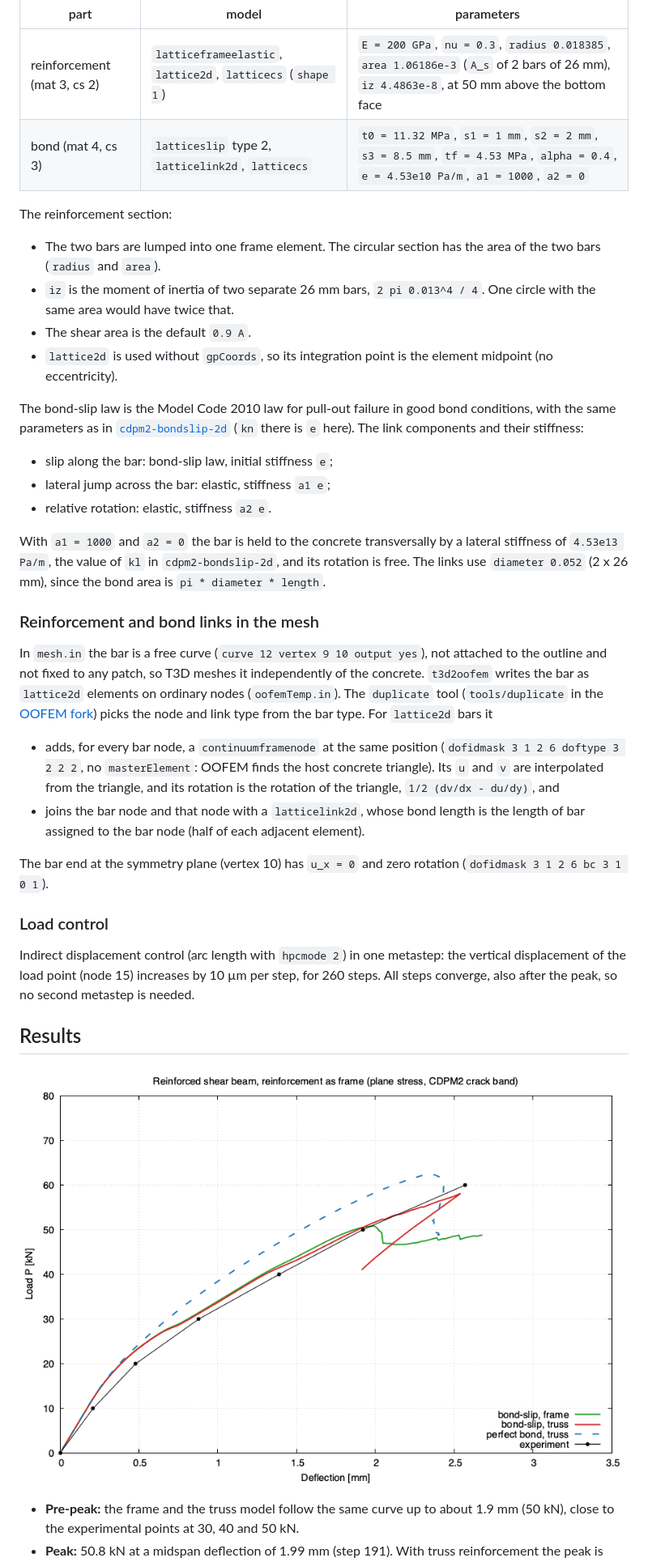
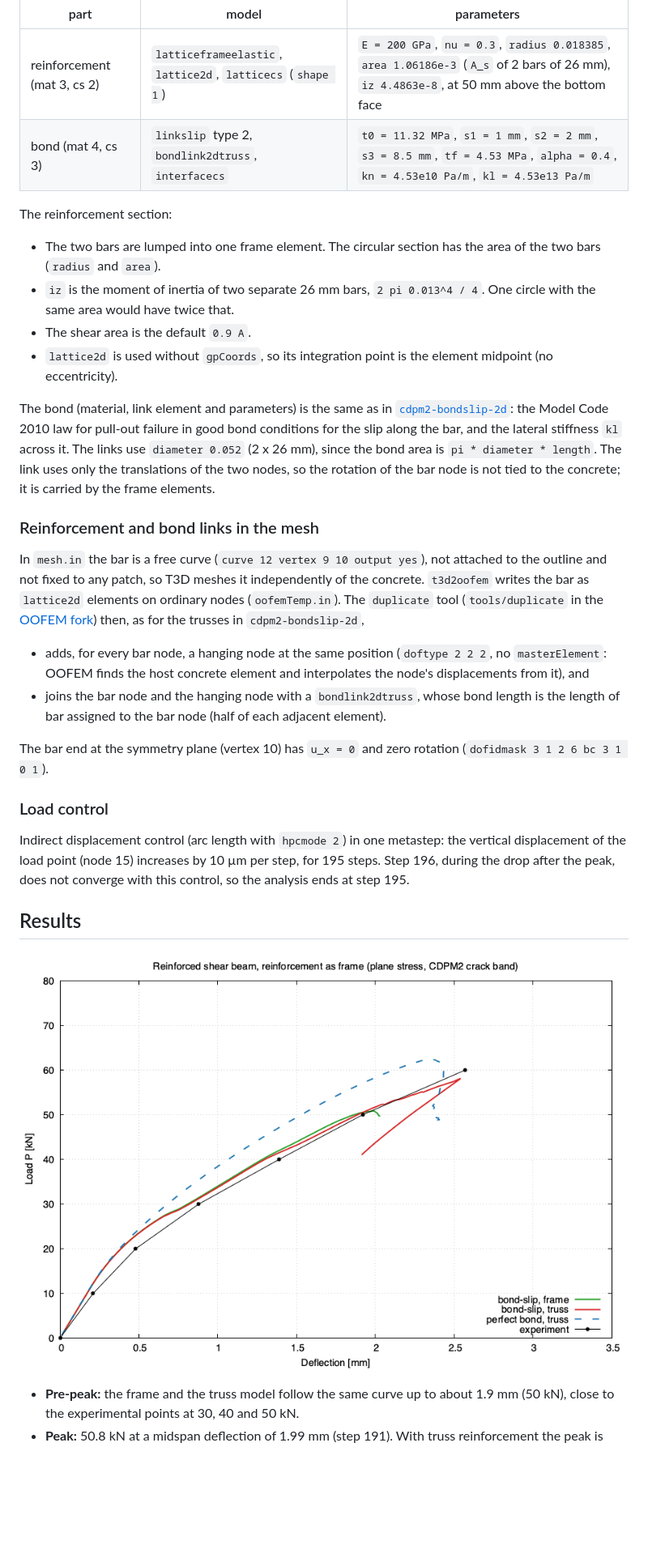
Before and after one commit to githubgrasp/oofem-examples, a Markdown page: cdpm2-reinforced-beam-2d/README.md, the part around one of its changes. Shown at 81% size. Drawn GitHub-style; pictures changed too: cdpm2-reinforced-beam-2d/ld.png; blank space fills up the shorter version.

```diff
--- a/cdpm2-reinforced-beam-2d/README.md
+++ b/cdpm2-reinforced-beam-2d/README.md
@@ -79,7 +78,7 @@ The reinforcement and the bond:
 | part                  | model      | parameters                                                     |
 |-----------------------|------------|----------------------------------------------------------------|
 | reinforcement (mat 3, cs 2) | `latticeframeelastic`, `lattice2d`, `latticecs` (`shape 1`) | `E = 200 GPa`, `nu = 0.3`, `radius 0.018385`, `area 1.06186e-3` (`A_s` of 2 bars of 26 mm), `iz 4.4863e-8`, at 50 mm above the bottom face |
-| bond (mat 4, cs 3)    | `latticeslip` type 2, `latticelink2d`, `latticecs` | `t0 = 11.32 MPa`, `s1 = 1 mm`, `s2 = 2 mm`, `s3 = 8.5 mm`, `tf = 4.53 MPa`, `alpha = 0.4`, `e = 4.53e10 Pa/m`, `a1 = 1000`, `a2 = 0` |
+| bond (mat 4, cs 3)    | `linkslip` type 2, `bondlink2dtruss`, `interfacecs` | `t0 = 11.32 MPa`, `s1 = 1 mm`, `s2 = 2 mm`, `s3 = 8.5 mm`, `tf = 4.53 MPa`, `alpha = 0.4`, `kn = 4.53e10 Pa/m`, `kl = 4.53e13 Pa/m` |
 
 The reinforcement section:
 
@@ -91,20 +90,14 @@ The reinforcement section:
 - `lattice2d` is used without `gpCoords`, so its integration point is the
   element midpoint (no eccentricity).
 
-The bond-slip law is the Model Code 2010 law for pull-out failure in good
-bond conditions, with the same parameters as in
-[`cdpm2-bondslip-2d`](../cdpm2-bondslip-2d/README.md#geometry-and-material)
-(`kn` there is `e` here). The link components and their stiffness:
-
-- slip along the bar: bond-slip law, initial stiffness `e`;
-- lateral jump across the bar: elastic, stiffness `a1 e`;
-- relative rotation: elastic, stiffness `a2 e`.
-
-With `a1 = 1000` and `a2 = 0` the bar is held to the concrete transversally
-by a lateral stiffness of `4.53e13 Pa/m`, the value of `kl` in
-`cdpm2-bondslip-2d`, and its rotation is free. The links use
+The bond (material, link element and parameters) is the same as in
+[`cdpm2-bondslip-2d`](../cdpm2-bondslip-2d/README.md#geometry-and-material):
+the Model Code 2010 law for pull-out failure in good bond conditions for the
+slip along the bar, and the lateral stiffness `kl` across it. The links use
 `diameter 0.052` (2 x 26 mm), since the bond area is
-`pi * diameter * length`.
+`pi * diameter * length`. The link uses only the translations of the two
+nodes, so the rotation of the bar node is not tied to the concrete; it is
+carried by the frame elements.
 
 ### Reinforcement and bond links in the mesh
 
@@ -113,16 +106,14 @@ attached to the outline and not fixed to any patch, so T3D meshes it
 independently of the concrete. `t3d2oofem` writes the bar as `lattice2d`
 elements on ordinary nodes (`oofemTemp.in`). The `duplicate` tool
 (`tools/duplicate` in the [OOFEM fork](https://github.com/githubgrasp/oofem))
-picks the node and link type from the bar type. For `lattice2d` bars it
+then, as for the trusses in `cdpm2-bondslip-2d`,
 
-- adds, for every bar node, a `continuumframenode` at the same position
-  (`dofidmask 3 1 2 6 doftype 3 2 2 2`, no `masterElement`: OOFEM finds the
-  host concrete triangle). Its `u` and `v` are interpolated from the
-  triangle, and its rotation is the rotation of the triangle,
-  `1/2 (dv/dx - du/dy)`, and
-- joins the bar node and that node with a `latticelink2d`, whose bond length
-  is the length of bar assigned to the bar node (half of each adjacent
-  element).
+- adds, for every bar node, a hanging node at the same position
+  (`doftype 2 2 2`, no `masterElement`: OOFEM finds the host concrete
+  element and interpolates the node's displacements from it), and
+- joins the bar node and the hanging node with a `bondlink2dtruss`, whose
+  bond length is the length of bar assigned to the bar node (half of each
+  adjacent element).
 
 The bar end at the symmetry plane (vertex 10) has `u_x = 0` and zero
 rotation (`dofidmask 3 1 2 6 bc 3 1 0 1`).
@@ -131,8 +122,8 @@ rotation (`dofidmask 3 1 2 6 bc 3 1 0 1`).
 
 Indirect displacement control (arc length with `hpcmode 2`) in one
 metastep: the vertical displacement of the load point (node 15) increases by
-10 &micro;m per step, for 260 steps. All steps converge, also after the
-peak, so no second metastep is needed.
+10 &micro;m per step, for 195 steps. Step 196, during the drop after the
+peak, does not converge with this control, so the analysis ends at step 195.
 
 ## Results
 
```
Also changed, not shown: other parts of cdpm2-reinforced-beam-2d/README.md (+10 -16 lines), cdpm2-bending/ld_mesh_compare.png, 7 other files.
